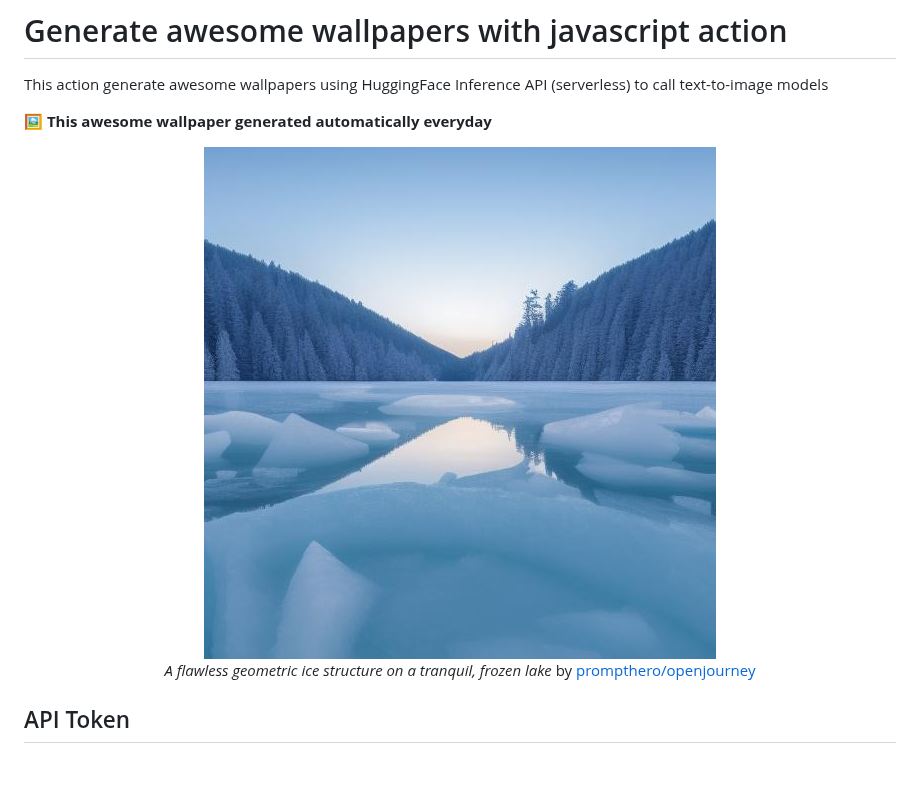
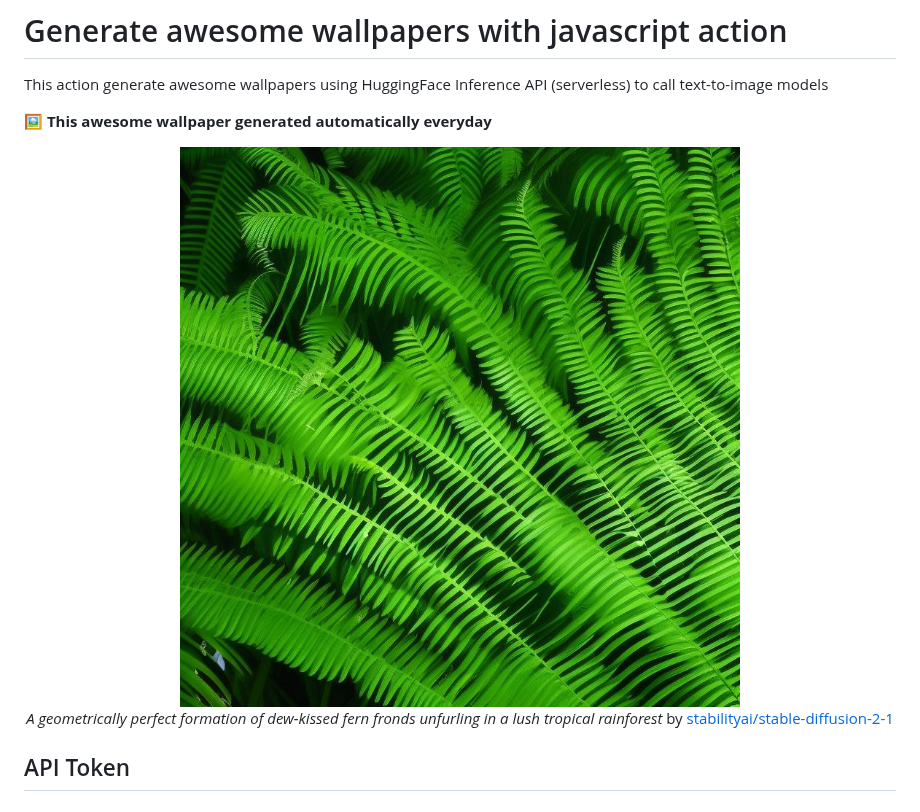
Before and after one commit to huuquyet/generate-awesome-wallpapers, a Markdown page: README.md, the part around the change. GitHub-like rendering; pictures changed too: assets/wallpaper.jpg; blank space fills up the shorter version.

Commit message:
:robot: Generated awesome wallpaper

```diff
--- a/README.md
+++ b/README.md
@@ -11,8 +11,8 @@ This action generate awesome wallpapers using HuggingFace Inference API (serverl
 
 <!-- START_CAPTION -->
 
-  *A flawless geometric ice structure on a tranquil, frozen lake*
-  by [prompthero/openjourney](https://hf.co/prompthero/openjourney)
+  *A geometrically perfect formation of dew-kissed fern fronds unfurling in a lush tropical rainforest*
+  by [stabilityai/stable-diffusion-2-1](https://hf.co/stabilityai/stable-diffusion-2-1)
 
 <!-- END_CAPTION -->
 </center>
```
